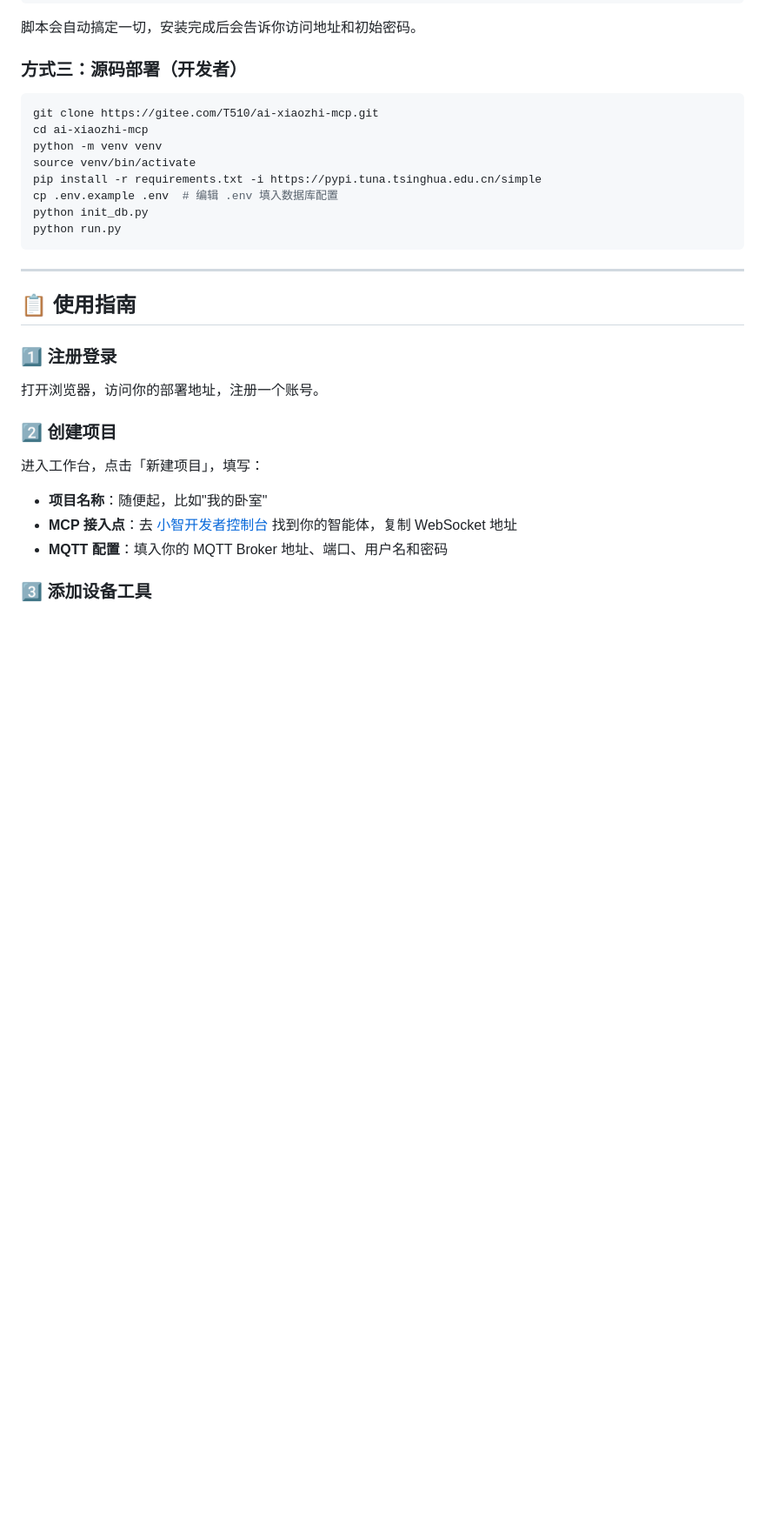
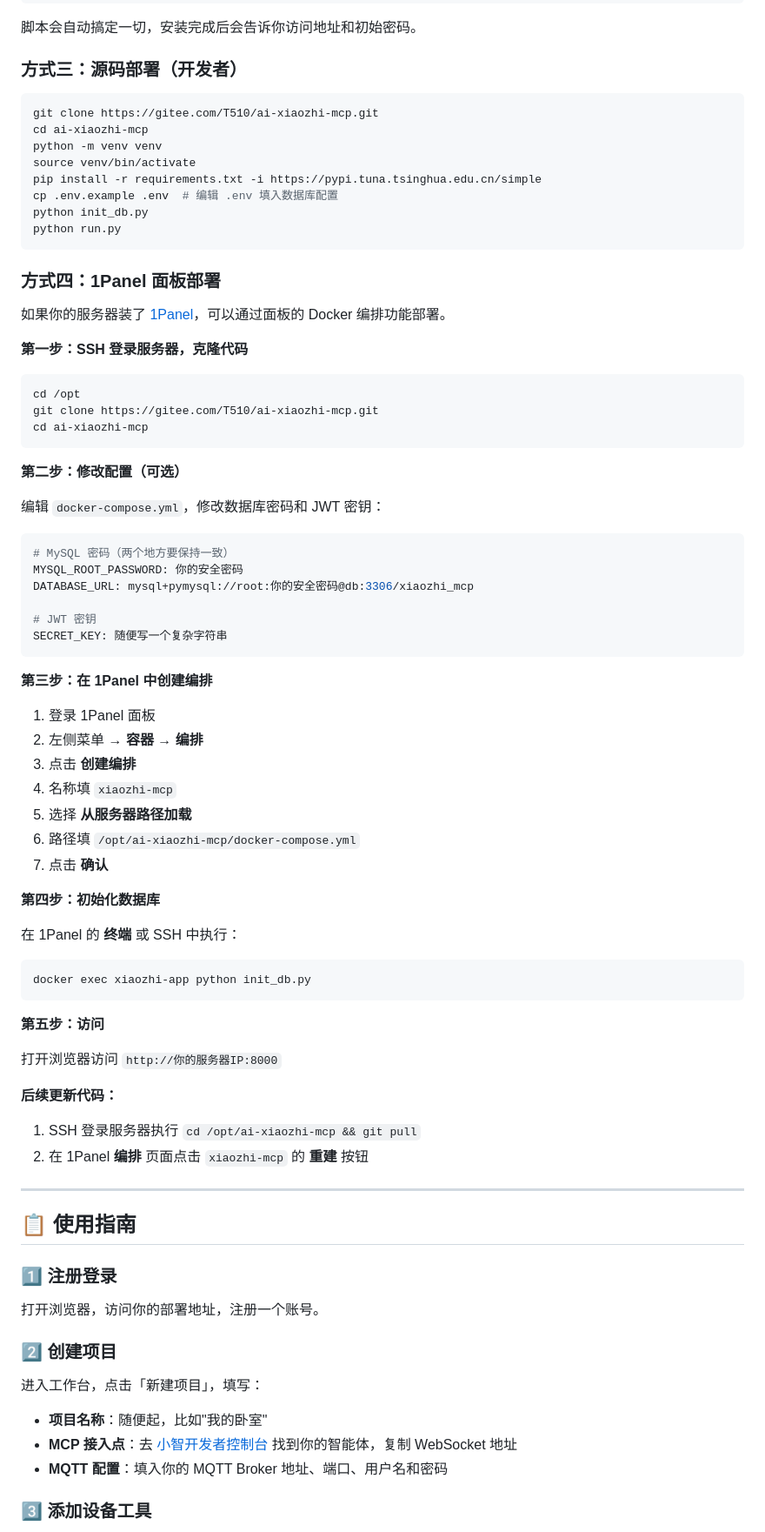
Before and after one commit to TAN-GOOD/AI-MCP-MQTT, a Markdown page: README.md, the part around the change. Shown at 87% size. Rendered like a GitHub page; blank space fills up the shorter version.

Commit message:
docs: add 1Panel Docker deployment guide

````diff
--- a/README.md
+++ b/README.md
@@ -86,6 +86,58 @@ cp .env.example .env  # 编辑 .env 填入数据库配置
 python init_db.py
 python run.py
 ```
+
+### 方式四：1Panel 面板部署
+
+如果你的服务器装了 [1Panel](https://1panel.cn)，可以通过面板的 Docker 编排功能部署。
+
+**第一步：SSH 登录服务器，克隆代码**
+
+```bash
+cd /opt
+git clone https://gitee.com/T510/ai-xiaozhi-mcp.git
+cd ai-xiaozhi-mcp
+```
+
+**第二步：修改配置（可选）**
+
+编辑 `docker-compose.yml`，修改数据库密码和 JWT 密钥：
+
+```yaml
+# MySQL 密码（两个地方要保持一致）
+MYSQL_ROOT_PASSWORD: 你的安全密码
+DATABASE_URL: mysql+pymysql://root:你的安全密码@db:3306/xiaozhi_mcp
+
+# JWT 密钥
+SECRET_KEY: 随便写一个复杂字符串
+```
+
+**第三步：在 1Panel 中创建编排**
+
+1. 登录 1Panel 面板
+2. 左侧菜单 → **容器** → **编排**
+3. 点击 **创建编排**
+4. 名称填 `xiaozhi-mcp`
+5. 选择 **从服务器路径加载**
+6. 路径填 `/opt/ai-xiaozhi-mcp/docker-compose.yml`
+7. 点击 **确认**
+
+**第四步：初始化数据库**
+
+在 1Panel 的 **终端** 或 SSH 中执行：
+
+```bash
+docker exec xiaozhi-app python init_db.py
+```
+
+**第五步：访问**
+
+打开浏览器访问 `http://你的服务器IP:8000`
+
+**后续更新代码：**
+
+1. SSH 登录服务器执行 `cd /opt/ai-xiaozhi-mcp && git pull`
+2. 在 1Panel **编排** 页面点击 `xiaozhi-mcp` 的 **重建** 按钮
 
 ---
 
````
